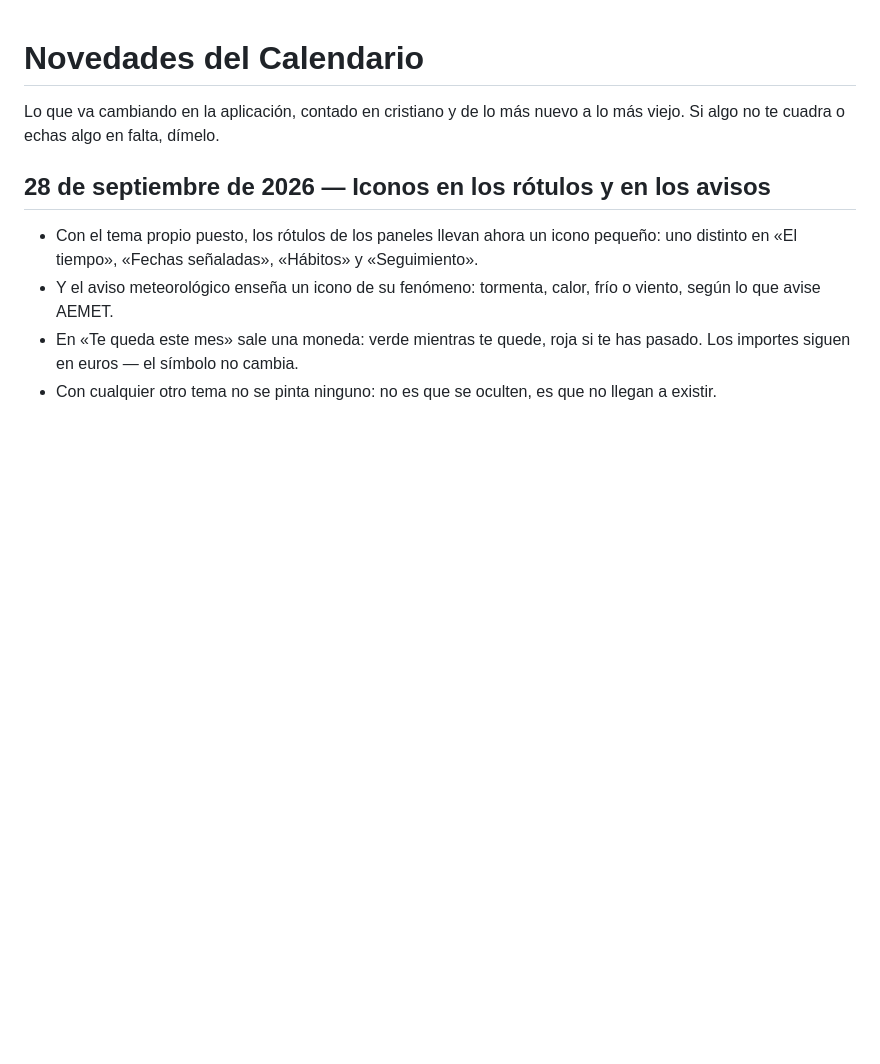
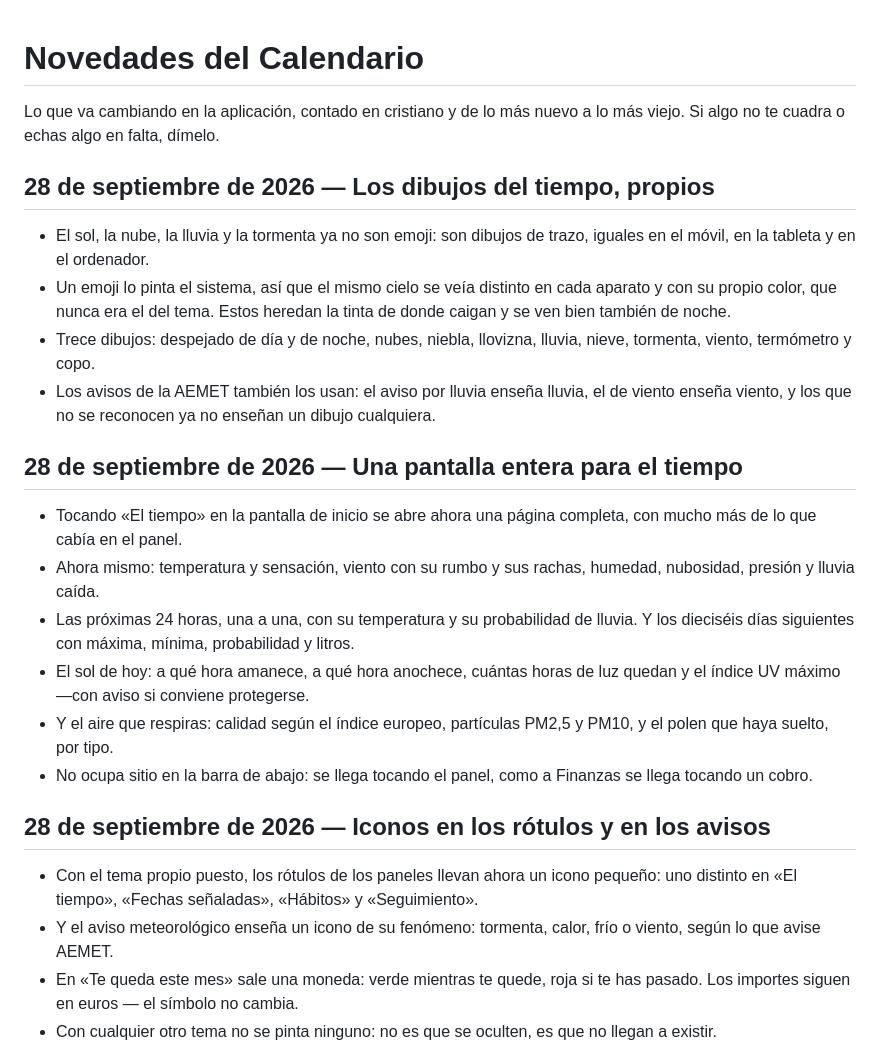
Before and after one commit to cactusito31/calendario-changelog, a Markdown page: CHANGELOG.md, the part around the change. Drawn GitHub-style; blank space fills up the shorter version.

Commit message:
Novedades hasta el 28 de septiembre de 2026

```diff
--- a/CHANGELOG.md
+++ b/CHANGELOG.md
@@ -1,6 +1,22 @@
 # Novedades del Calendario
 
 Lo que va cambiando en la aplicación, contado en cristiano y de lo más nuevo a lo más viejo. Si algo no te cuadra o echas algo en falta, dímelo.
+
+## 28 de septiembre de 2026 — Los dibujos del tiempo, propios
+
+- El sol, la nube, la lluvia y la tormenta ya no son emoji: son dibujos de trazo, iguales en el móvil, en la tableta y en el ordenador.
+- Un emoji lo pinta el sistema, así que el mismo cielo se veía distinto en cada aparato y con su propio color, que nunca era el del tema. Estos heredan la tinta de donde caigan y se ven bien también de noche.
+- Trece dibujos: despejado de día y de noche, nubes, niebla, llovizna, lluvia, nieve, tormenta, viento, termómetro y copo.
+- Los avisos de la AEMET también los usan: el aviso por lluvia enseña lluvia, el de viento enseña viento, y los que no se reconocen ya no enseñan un dibujo cualquiera.
+
+## 28 de septiembre de 2026 — Una pantalla entera para el tiempo
+
+- Tocando «El tiempo» en la pantalla de inicio se abre ahora una página completa, con mucho más de lo que cabía en el panel.
+- Ahora mismo: temperatura y sensación, viento con su rumbo y sus rachas, humedad, nubosidad, presión y lluvia caída.
+- Las próximas 24 horas, una a una, con su temperatura y su probabilidad de lluvia. Y los dieciséis días siguientes con máxima, mínima, probabilidad y litros.
+- El sol de hoy: a qué hora amanece, a qué hora anochece, cuántas horas de luz quedan y el índice UV máximo —con aviso si conviene protegerse.
+- Y el aire que respiras: calidad según el índice europeo, partículas PM2,5 y PM10, y el polen que haya suelto, por tipo.
+- No ocupa sitio en la barra de abajo: se llega tocando el panel, como a Finanzas se llega tocando un cobro.
 
 ## 28 de septiembre de 2026 — Iconos en los rótulos y en los avisos
 
```
